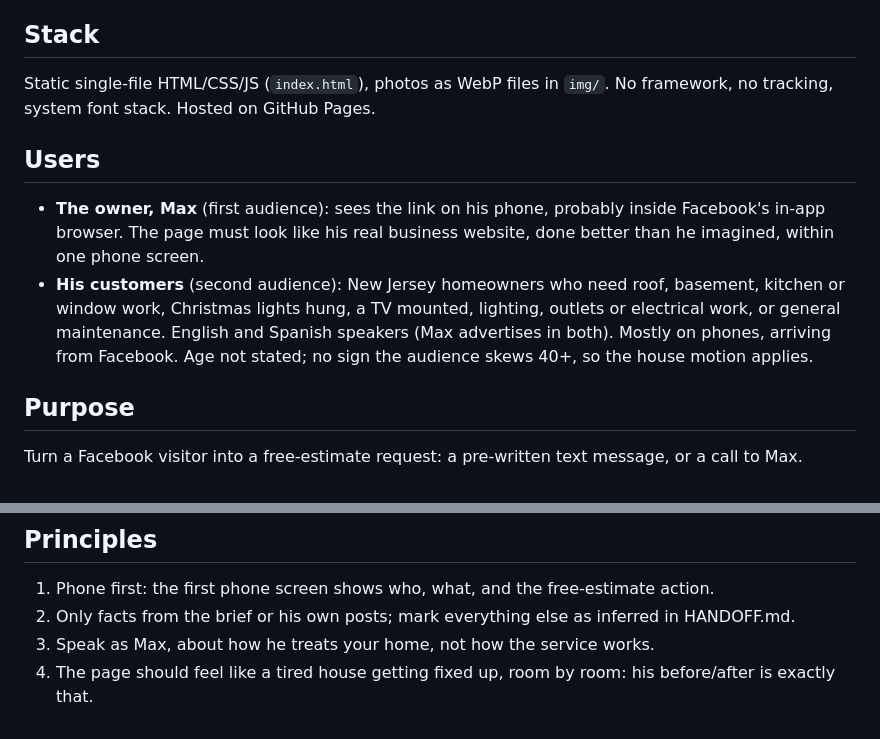
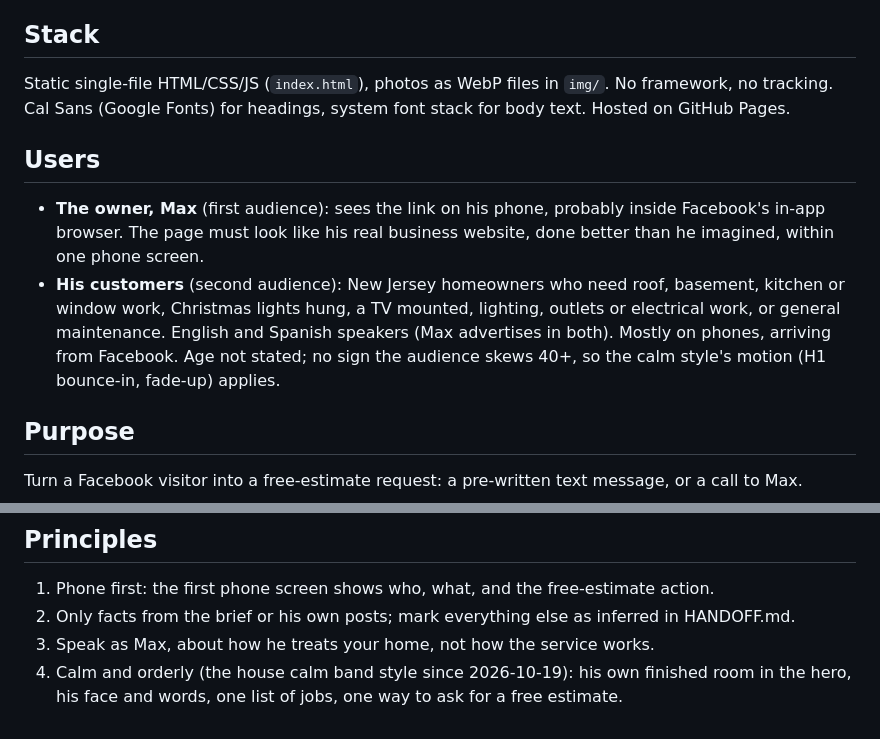
Before and after one commit to 10elizabethbell/handyMax, a Markdown page: PRODUCT.md, 2 parts joined by grey strips. Drawn GitHub-style.

Commit message:
Update PRODUCT.md for the calm-style revamp
Co-Authored-By: Claude Opus 5.5 (1M context) <noreply@anthropic.com>
Claude-Session: https://claude.ai/code/session_015RdXN8LFVRPiQwa9iGejK3

```diff
--- a/PRODUCT.md
+++ b/PRODUCT.md
@@ -4,11 +4,11 @@
 web
 
 ## Stack
-Static single-file HTML/CSS/JS (`index.html`), photos as WebP files in `img/`. No framework, no tracking, system font stack. Hosted on GitHub Pages.
+Static single-file HTML/CSS/JS (`index.html`), photos as WebP files in `img/`. No framework, no tracking. Cal Sans (Google Fonts) for headings, system font stack for body text. Hosted on GitHub Pages.
 
 ## Users
 - **The owner, Max** (first audience): sees the link on his phone, probably inside Facebook's in-app browser. The page must look like his real business website, done better than he imagined, within one phone screen.
-- **His customers** (second audience): New Jersey homeowners who need roof, basement, kitchen or window work, Christmas lights hung, a TV mounted, lighting, outlets or electrical work, or general maintenance. English and Spanish speakers (Max advertises in both). Mostly on phones, arriving from Facebook. Age not stated; no sign the audience skews 40+, so the house motion applies.
+- **His customers** (second audience): New Jersey homeowners who need roof, basement, kitchen or window work, Christmas lights hung, a TV mounted, lighting, outlets or electrical work, or general maintenance. English and Spanish speakers (Max advertises in both). Mostly on phones, arriving from Facebook. Age not stated; no sign the audience skews 40+, so the calm style's motion (H1 bounce-in, fade-up) applies.
 
 ## Purpose
 Turn a Facebook visitor into a free-estimate request: a pre-written text message, or a call to Max.
@@ -40,4 +40,4 @@ A one-person handyman, renovation and electrical service that fixes up the whole
 1. Phone first: the first phone screen shows who, what, and the free-estimate action.
 2. Only facts from the brief or his own posts; mark everything else as inferred in HANDOFF.md.
 3. Speak as Max, about how he treats your home, not how the service works.
-4. The page should feel like a tired house getting fixed up, room by room: his before/after is exactly that.
+4. Calm and orderly (the house calm band style since 2026-10-19): his own finished room in the hero, his face and words, one list of jobs, one way to ask for a free estimate.
```
